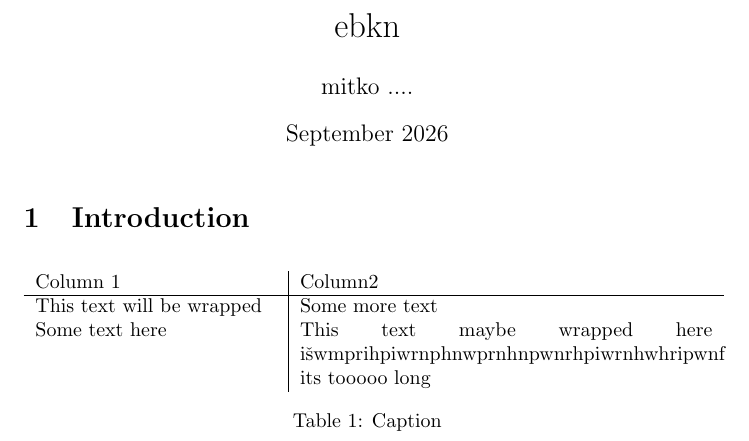
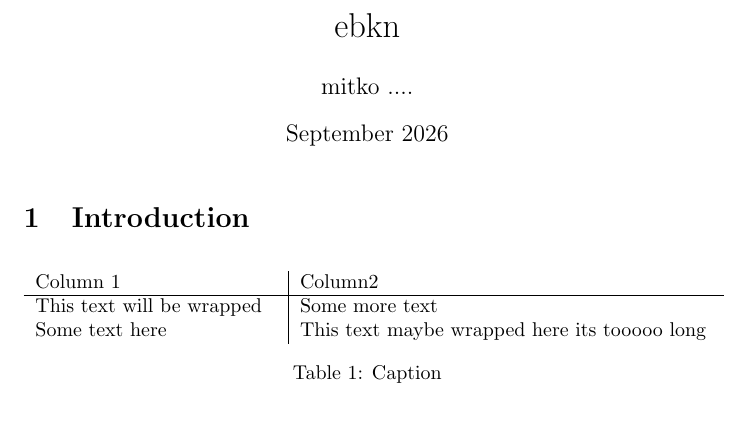
Before and after one commit to mtk99cmyk/texinsn8k, a LaTeX document (tab.tex): part of the page, cut so that both start at the same text, the shorter picture padded with empty space. Compiled offline with pdfLaTeX.

Commit message:
Add files via upload

```diff
--- a/tab.tex
+++ b/tab.tex
@@ -16,7 +16,7 @@
     \begin{tabular}{p{0.35\linewidth} | p{0.6\linewidth}}
       Column 1  					& Column2 \\ \hline
       This text will be wrapped 	& Some more text \\
-      Some text here 				& This text maybe wrapped here išwmprihpiwrnphnwprnhnpwnrhpiwrnhwhripwnf its tooooo long \\
+      Some text here 				& This text maybe wrapped here its tooooo long \\
     \end{tabular}
     \caption{Caption}
     \label{tab:my_label}
```
